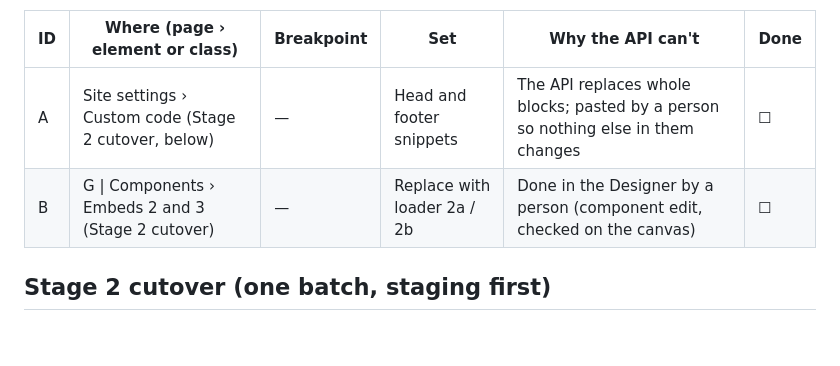
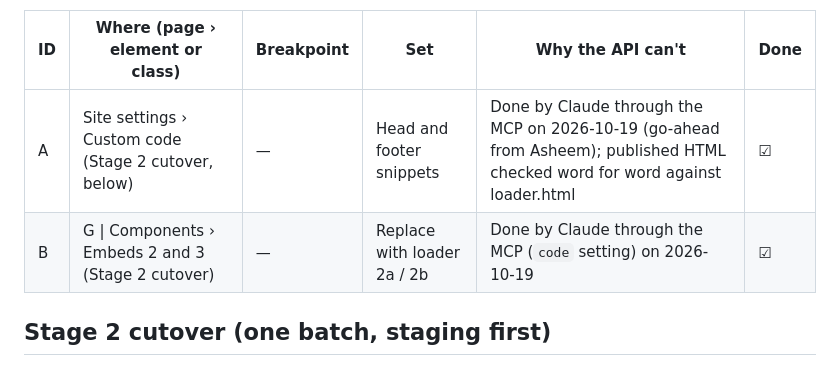
Before and after one commit to brandvm/wf-brandvm, a Markdown page: docs/handoff/MANUAL-TODO.md, the part around the change. Rendered like a GitHub page; blank space fills up the shorter version.

```diff
--- a/docs/handoff/MANUAL-TODO.md
+++ b/docs/handoff/MANUAL-TODO.md
@@ -46,8 +46,8 @@ again at each gate, so the steps are found early and not at the end:
 
 | ID | Where (page › element or class) | Breakpoint | Set | Why the API can't | Done |
 | --- | --- | --- | --- | --- | --- |
-| A | Site settings › Custom code (Stage 2 cutover, below) | — | Head and footer snippets | The API replaces whole blocks; pasted by a person so nothing else in them changes | ☐ |
-| B | G \| Components › Embeds 2 and 3 (Stage 2 cutover) | — | Replace with loader 2a / 2b | Done in the Designer by a person (component edit, checked on the canvas) | ☐ |
+| A | Site settings › Custom code (Stage 2 cutover, below) | — | Head and footer snippets | Done by Claude through the MCP on 2026-10-19 (go-ahead from Asheem); published HTML checked word for word against loader.html | ☑ |
+| B | G \| Components › Embeds 2 and 3 (Stage 2 cutover) | — | Replace with loader 2a / 2b | Done by Claude through the MCP (`code` setting) on 2026-10-19 | ☑ |
 
 ## Stage 2 cutover (one batch, staging first)
 
```
Also changed, not shown: docs/handoff/AUDIT.md (+20 -0 lines), docs/handoff/ROLLBACK.md (+1 -0 lines).
